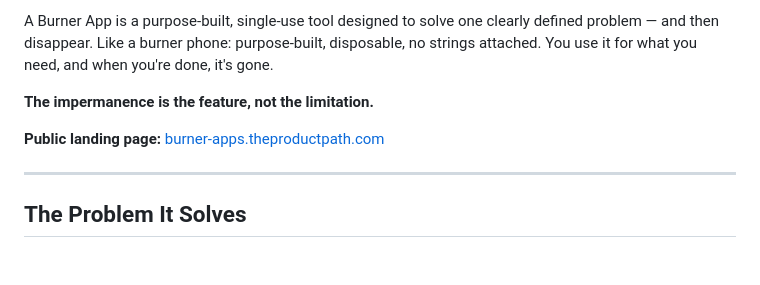
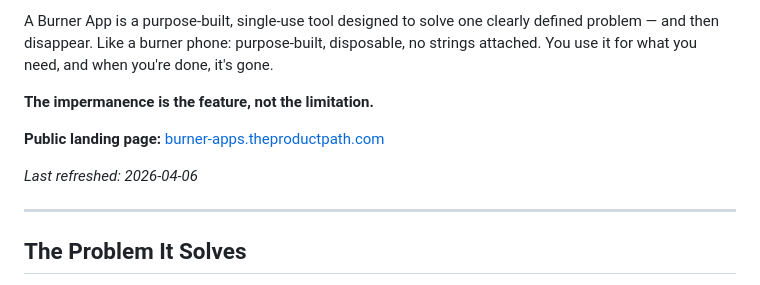
Before and after one commit to theProductPath/burner-apps, a Markdown page: README.md, the part around the change. Drawn GitHub-style; blank space fills up the shorter version.

Commit message:
Refresh landing page

```diff
--- a/README.md
+++ b/README.md
@@ -13,6 +13,8 @@ A Burner App is a purpose-built, single-use tool designed to solve one clearly d
 **The impermanence is the feature, not the limitation.**
 
 **Public landing page:** <a href="https://burner-apps.theproductpath.com/" target="_blank" rel="noopener noreferrer">burner-apps.theproductpath.com</a>
+
+*Last refreshed: 2026-04-06*
 
 ---
 
```
